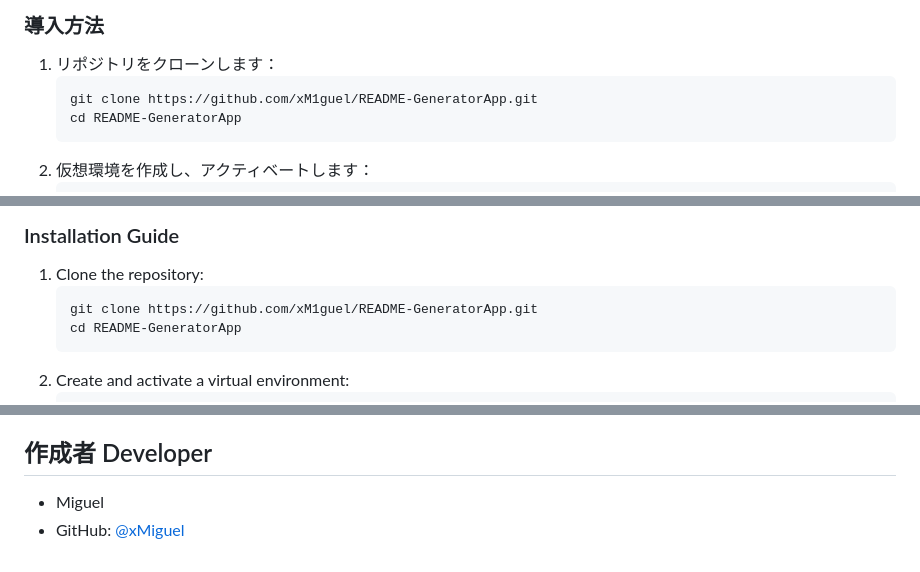
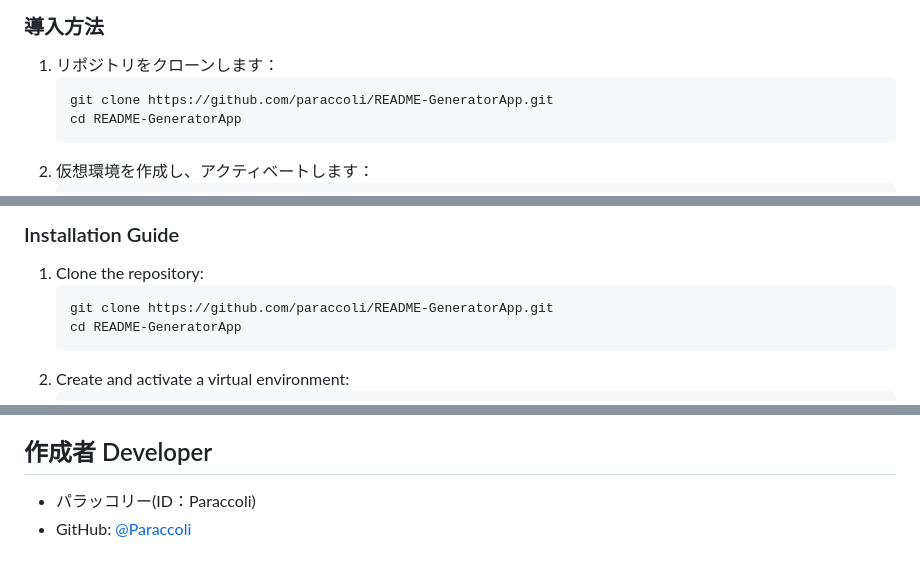
Before and after one commit to paraccoli/README-GeneratorApp, a Markdown page: README.md, 3 parts joined by grey strips. Rendered like a GitHub page.

````diff
--- a/README.md
+++ b/README.md
@@ -40,7 +40,7 @@ README-GeneratorApp/
 ### 導入方法
 1. リポジトリをクローンします：
    ```
-   git clone https://github.com/xM1guel/README-GeneratorApp.git
+   git clone https://github.com/paraccoli/README-GeneratorApp.git
    cd README-GeneratorApp
    ```
 2. 仮想環境を作成し、アクティベートします：
@@ -129,7 +129,7 @@ README-GeneratorApp/
 ### Installation Guide
 1. Clone the repository:
    ```
-   git clone https://github.com/xM1guel/README-GeneratorApp.git
+   git clone https://github.com/paraccoli/README-GeneratorApp.git
    cd README-GeneratorApp
    ```
 2. Create and activate a virtual environment:
@@ -175,5 +175,5 @@ You can also run the application as an exe file. Follow these steps:
 Note: When running the exe file, it may be blocked by antivirus software. If this happens, make sure the file is safe and then allow it in your antivirus software settings.
 
 ## 作成者 Developer
-- Miguel
-- GitHub: [@xMiguel](https://github.com/xM1guel)
+- パラッコリー(ID：Paraccoli)
+- GitHub: [@Paraccoli](https://github.com/paraccoli)
````
